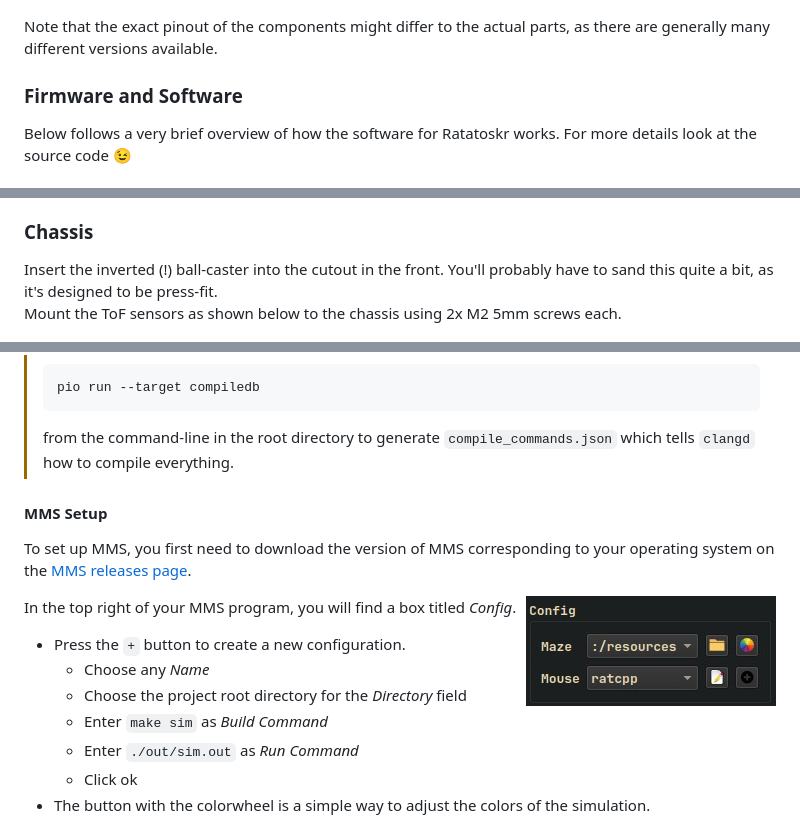
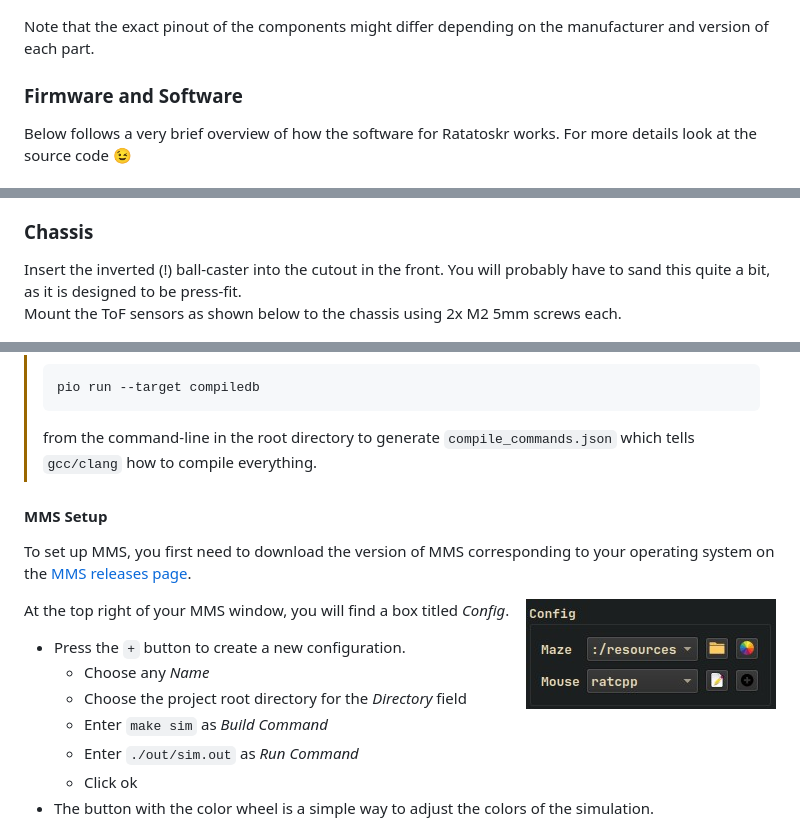
Before and after one commit to mattiamtzlr/ratatoskr, a Markdown page: README.md, 3 parts joined by grey strips. GitHub-like rendering.

````diff
--- a/README.md
+++ b/README.md
@@ -97,8 +93,7 @@ Ratatoskr requires the following electronic and mechanical components:
 Below is the full electronics schematic of ratatoskr.
 
 <p align="center"><img width="90%" src="./img/schematic.png"></p>
-Note that the exact pinout of the components might differ to the actual parts, as there are generally many different
-versions available.
+Note that the exact pinout of the components might differ depending on the manufacturer and version of each part.
 
 ### Firmware and Software
 
@@ -215,7 +207,7 @@ For more details see photos further below.
 
 ### Chassis
 
-Insert the inverted (!) ball-caster into the cutout in the front. You'll probably have to sand this quite a bit, as it's
+Insert the inverted (!) ball-caster into the cutout in the front. You will probably have to sand this quite a bit, as it is
 designed to be press-fit.
 Mount the ToF sensors as shown below to the chassis using 2x M2 5mm screws each.
 
@@ -348,7 +340,7 @@ All of these commands need to be run from the root directory of this repository.
 > pio run --target compiledb
 > ```
 >
-> from the command-line in the root directory to generate `compile_commands.json` which tells `clangd` how to compile
+> from the command-line in the root directory to generate `compile_commands.json` which tells `gcc/clang` how to compile
 > everything.
 
 #### MMS Setup
@@ -357,7 +349,7 @@ To set up MMS, you first need to download the version of MMS corresponding to yo
 
 <img src="./img/mms_config_field.jpg" align="right" height="25%">
 
-In the top right of your MMS program, you will find a box titled _Config_.
+At the top right of your MMS window, you will find a box titled _Config_.
 
 - Press the `+` button to create a new configuration.
     - Choose any _Name_
@@ -365,7 +357,7 @@ In the top right of your MMS program, you will find a box titled _Config_.
     - Enter `make sim` as _Build Command_
     - Enter `./out/sim.out` as _Run Command_
     - Click ok
-- The button with the colorwheel is a simple way to adjust the colors of the simulation.
+- The button with the color wheel is a simple way to adjust the colors of the simulation.
 
 <img src="./img/mms_controls_field.jpg" align="right" height="25%">
 
````
Also changed, not shown: other parts of README.md (+41 -48 lines).
